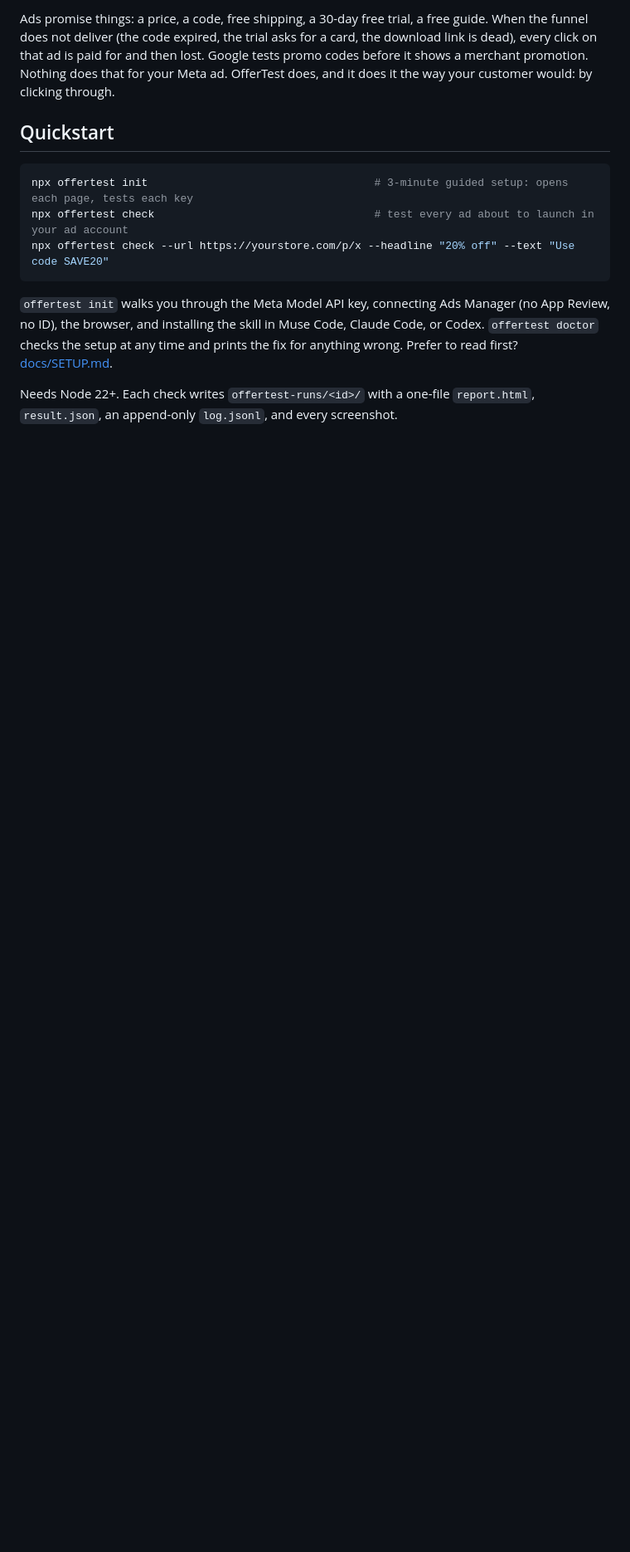
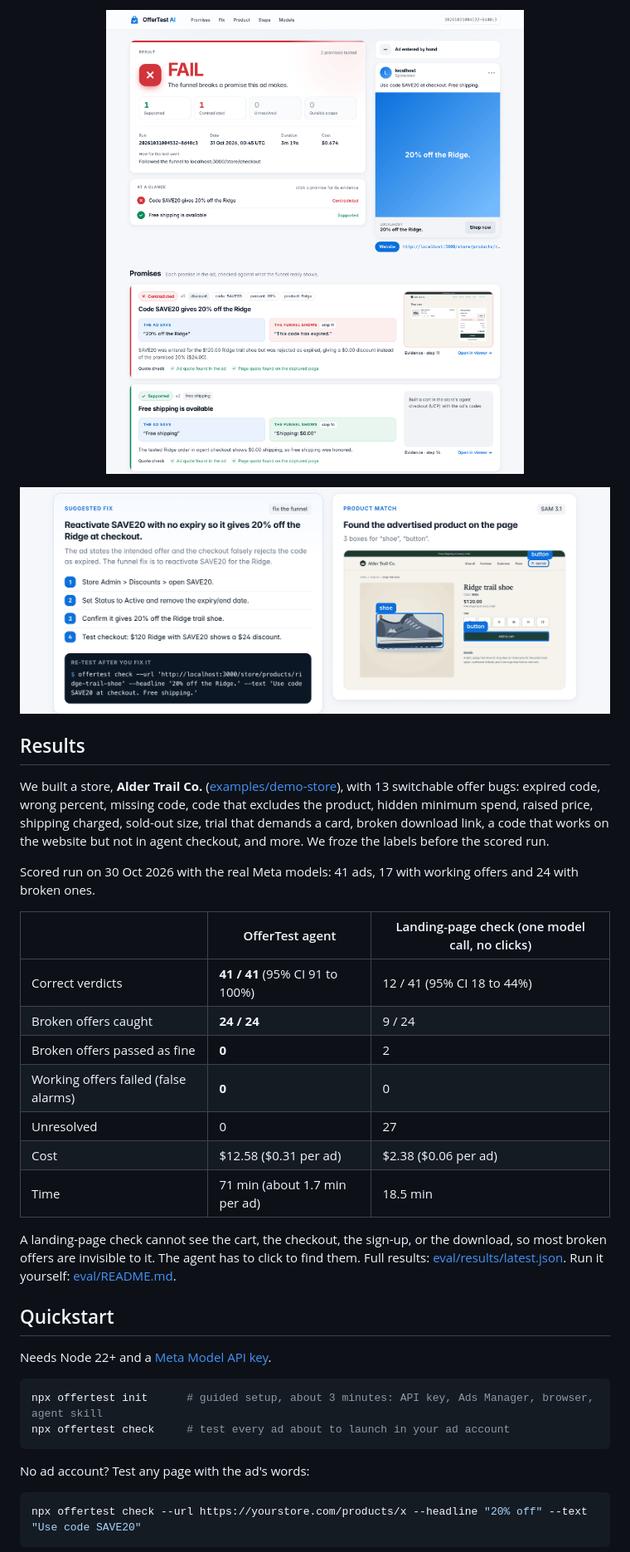
Before and after one commit to leonardo-vanschaik/offertest-ai, a Markdown page: README.md, the part around one of its changes. Shown at 83% size. Rendered like a GitHub page; pictures changed too: docs/assets/fix-and-sam.png (added), docs/assets/report.png (added); blank space fills up the shorter version.

````diff
--- a/README.md
+++ b/README.md
@@ -45,15 +78,43 @@ FAIL  Followed to the payment step, not paid  $0.41
 
-Ads promise things: a price, a code, free shipping, a 30-day free trial, a free guide. When the funnel does not deliver (the code expired, the trial asks for a card, the download link is dead), every click on that ad is paid for and then lost. Google tests promo codes before it shows a merchant promotion. Nothing does that for your Meta ad. OfferTest does, and it does it the way your customer would: by clicking through.
+<p align="center">
+  <img src="docs/assets/report.png" alt="OfferTest report: FAIL, the ad says 20% off the Ridge, the funnel shows This code has expired" width="860">
+</p>
+
+<p align="center">
+  <img src="docs/assets/fix-and-sam.png" alt="The suggested fix with steps and a re-test command, and SAM 3.1 boxes around the advertised shoe and the buttons" width="860">
+</p>
+
+## Results
+
+We built a store, **Alder Trail Co.** ([examples/demo-store](examples/demo-store)), with 13 switchable offer bugs: expired code, wrong percent, missing code, code that excludes the product, hidden minimum spend, raised price, shipping charged, sold-out size, trial that demands a card, broken download link, a code that works on the website but not in agent checkout, and more. We froze the labels before the scored run.
+
+<!-- EVAL_TABLE -->
+Scored run on 30 Oct 2026 with the real Meta models: 41 ads, 17 with working offers and 24 with broken ones.
+
+| | OfferTest agent | Landing-page check (one model call, no clicks) |
+|---|---|---|
+| Correct verdicts | **41 / 41** (95% CI 91 to 100%) | 12 / 41 (95% CI 18 to 44%) |
+| Broken offers caught | **24 / 24** | 9 / 24 |
+| Broken offers passed as fine | **0** | 2 |
+| Working offers failed (false alarms) | **0** | 0 |
+| Unresolved | 0 | 27 |
+| Cost | $12.58 ($0.31 per ad) | $2.38 ($0.06 per ad) |
+| Time | 71 min (about 1.7 min per ad) | 18.5 min |
+
+A landing-page check cannot see the cart, the checkout, the sign-up, or the download, so most broken offers are invisible to it. The agent has to click to find them. Full results: [eval/results/latest.json](eval/results/latest.json). Run it yourself: [eval/README.md](eval/README.md).
 
 ## Quickstart
 
+Needs Node 22+ and a [Meta Model API key](docs/SETUP.md#1-meta-model-api-key-required-1-minute).
+
 ```bash
-npx offertest init                                   # 3-minute guided setup: opens each page, tests each key
-npx offertest check                                  # test every ad about to launch in your ad account
-npx offertest check --url https://yourstore.com/p/x --headline "20% off" --text "Use code SAVE20"
+npx offertest init      # guided setup, about 3 minutes: API key, Ads Manager, browser, agent skill
+npx offertest check     # test every ad about to launch in your ad account
 ```
 
-`offertest init` walks you through the Meta Model API key, connecting Ads Manager (no App Review, no ID), the browser, and installing the skill in Muse Code, Claude Code, or Codex. `offertest doctor` checks the setup at any time and prints the fix for anything wrong. Prefer to read first? [docs/SETUP.md](docs/SETUP.md).
+No ad account? Test any page with the ad's words:
 
-Needs Node 22+. Each check writes `offertest-runs/<id>/` with a one-file `report.html`, `result.json`, an append-only `log.jsonl`, and every screenshot.
+```bash
+npx offertest check --url https://yourstore.com/products/x --headline "20% off" --text "Use code SAVE20"
+```
 
````
Also changed, not shown: other parts of README.md (+152 -129 lines), docs/AGENT-CHECKOUT.md (added, +45 -0 lines), docs/assets/demo.gif (added).
